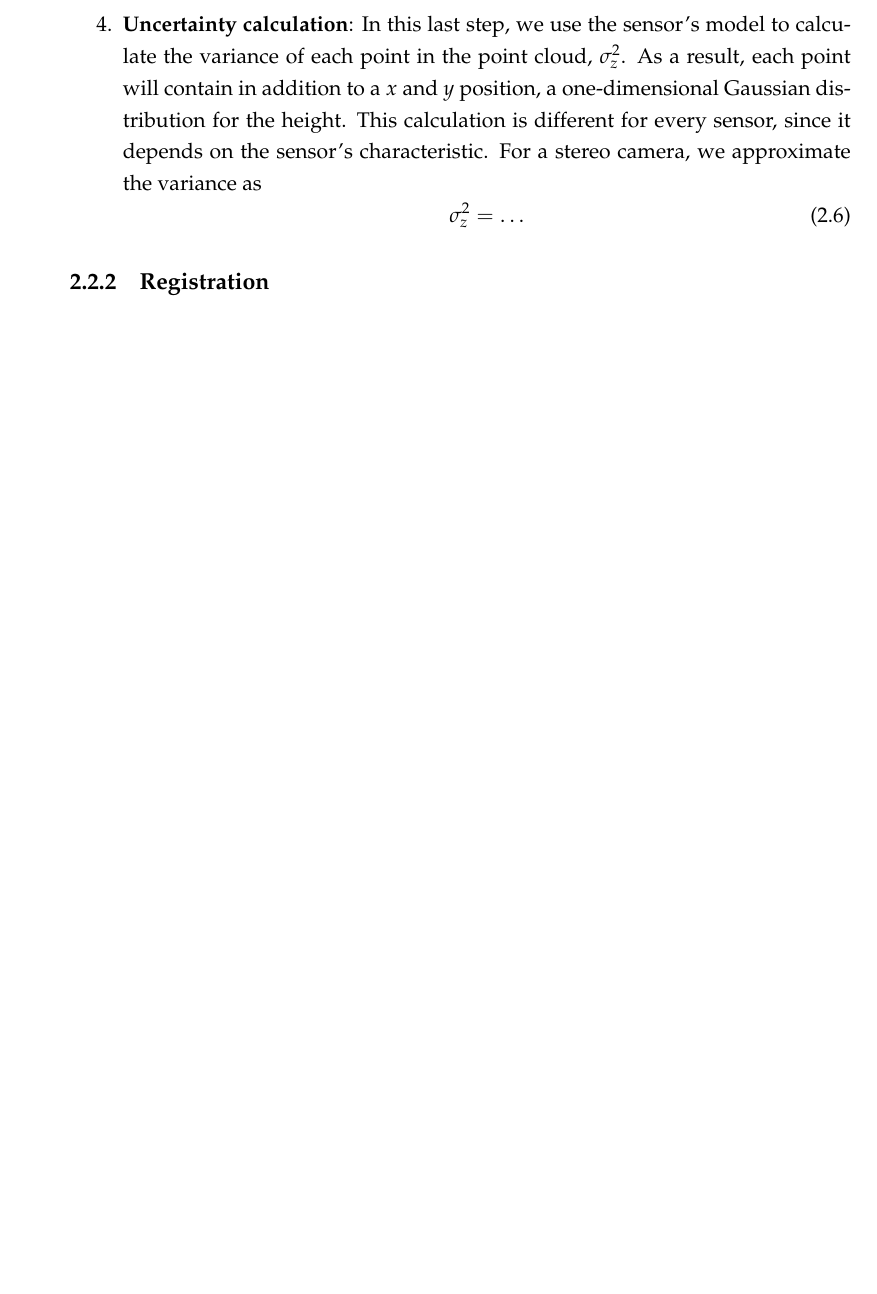
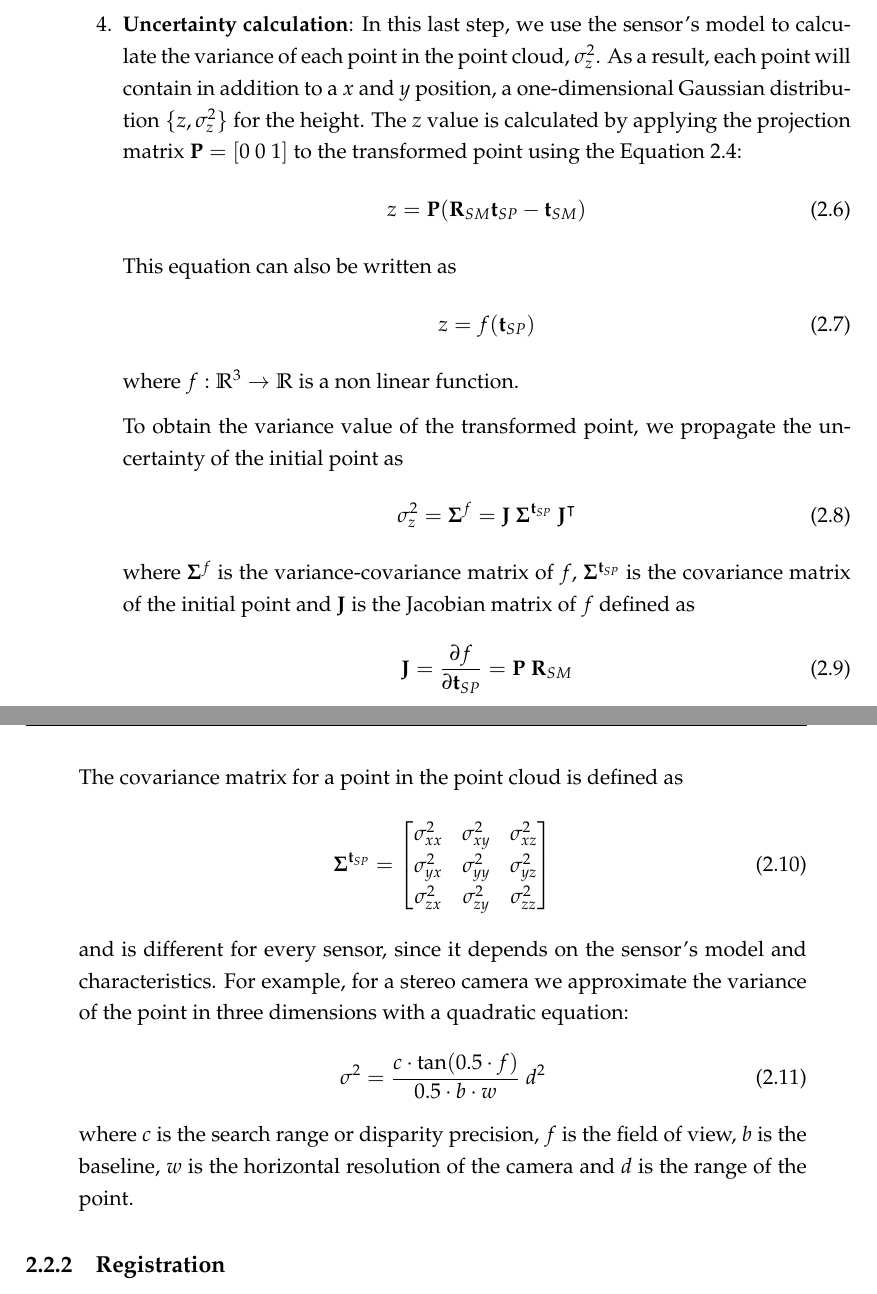
Before and after one commit to geromidg/diploma_thesis, a LaTeX thesis (main.tex, which reads Chapters/Chapter2.tex): part of page 22 of 40 before the commit and two parts of pages 22 and 23 of 42 after it, the two joined at a grey line, cut so that both start at the same text, the shorter picture padded with empty space. Compiled offline with pdfLaTeX.

Commit message:
Add point cloud variance calculation

```diff
--- a/Chapters/Chapter2.tex
+++ b/Chapters/Chapter2.tex
@@ -201,13 +202,66 @@ that consists of the following four steps:
         In this last step, we use the sensor's model to calculate the variance
         of each point in the point cloud, $\sigma^2_z$.
         As a result, each point will contain in addition to a $x$ and $y$
-        position, a one-dimensional Gaussian distribution for the height.
-        This calculation is different for every sensor, since it depends
-        on the sensor's characteristic.
-        For a stereo camera, we approximate the variance as
+        position, a one-dimensional Gaussian distribution $\{z, \sigma^2_z\}$
+        for the height.
+        The $z$ value is calculated by applying the projection matrix
+        $\mathbf{P} = [0 \ 0 \ 1]$ to the transformed point using the Equation
+        \ref{eq:point_cloud_tf}:
         \begin{equation}
-            \sigma^2_z = \dots
+            z = \mathbf{P}(
+                \mathbf{R}_{SM} \mathbf{t}_{SP} -
+                \mathbf{t}_{SM})
         \end{equation}
+        This equation can also be written as
+        \begin{equation}
+            z = f(\mathbf{t}_{SP})
+        \end{equation}
+        where
+        $f : \mathbb{R}^3 \rightarrow \mathbb{R}$ is a non linear function.
+
+        To obtain the variance value of the transformed point, we propagate
+        the uncertainty of the initial point as
+        \begin{equation}
+            \sigma^2_z = \mathbf{\Sigma}^f =
+            \mathbf{J} \ \mathbf{\Sigma}^{\mathbf{t}_{SP}} \
+            \mathbf{J}^\intercal
+        \end{equation}
+        where $\mathbf{\Sigma}^f$ is the variance-covariance matrix of $f$,
+        $\mathbf{\Sigma}^{\mathbf{t}_{SP}}$ is the covariance matrix of
+        the initial point and
+        $\mathbf{J}$ is the Jacobian matrix of $f$ defined as
+        \begin{equation}
+            \mathbf{J} = \frac{\partial f}{\partial \mathbf{t}_{SP}} =
+            \mathbf{P} \ \mathbf{R}_{SM}
+        \end{equation}
+
+        % TODO(ref): uncertainty propagation
+
+        The covariance matrix for a point in the point cloud is defined as
+        \begin{equation}
+            \mathbf{\Sigma}^{\mathbf{t}_{SP}} =
+            \begin{bmatrix}
+                \sigma^2_{xx} & \sigma^2_{xy} & \sigma^2_{xz} \\
+                \sigma^2_{yx} & \sigma^2_{yy} & \sigma^2_{yz} \\
+                \sigma^2_{zx} & \sigma^2_{zy} & \sigma^2_{zz}
+            \end{bmatrix}
+        \end{equation}
+        and is different for every sensor,
+        since it depends on the sensor's model and characteristics.
+        For example, for a stereo camera we approximate the variance of
+        the point in three dimensions with a quadratic equation:
+        \begin{equation}
+            \sigma^2 =
+            \frac{c \cdot \tan(0.5 \cdot f)}{0.5 \cdot b \cdot w} \ d^2
+        \end{equation}
+        where
+        $c$ is the search range or disparity precision,
+        $f$ is the field of view,
+        $b$ is the baseline,
+        $w$ is the horizontal resolution of the camera and
+        $d$ is the range of the point.
+
+        % TODO(ref): stereo uncertainty
 \end{enumerate}
 
 % TODO: Add figure of point cloud pre and post processing
```
Also changed, not shown: main.pdf, Chapters/Chapter2.tex (5 more changed lines).
